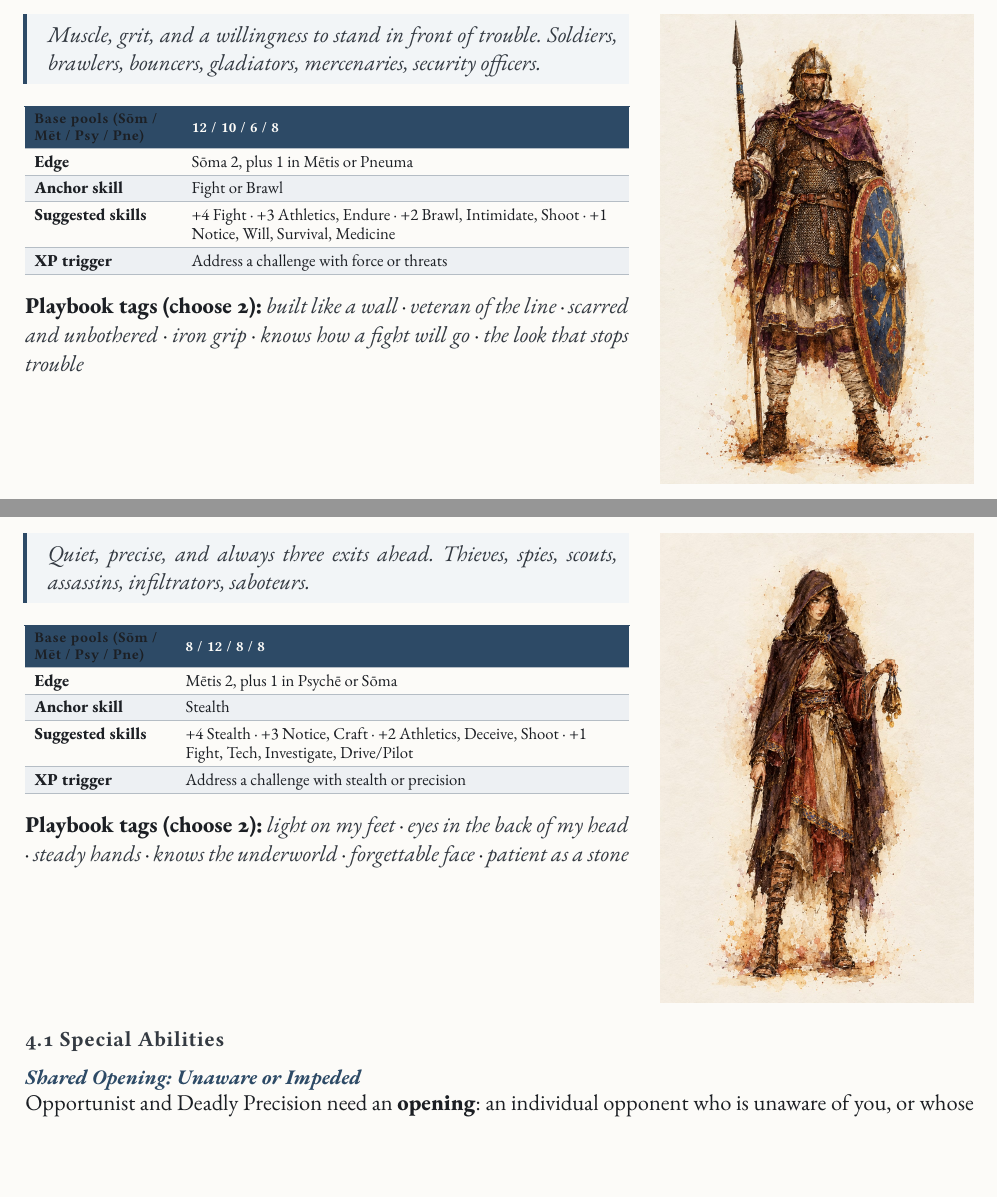
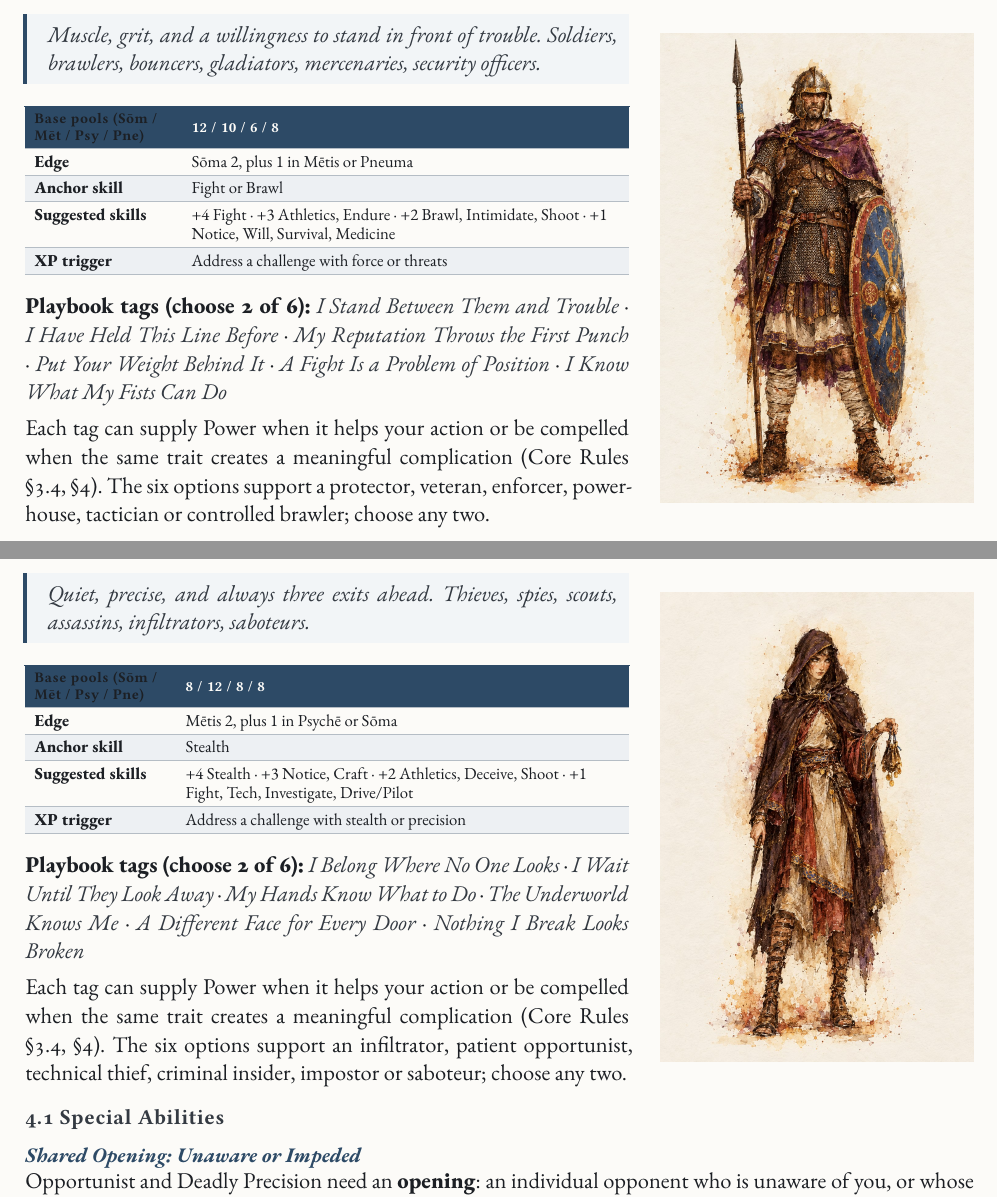
Before and after one commit to SkroxiousDM/2d12GameSystem, a Typst document (docs/2d12System/the-2d12-system-v2-core-rulebook.typ, which reads docs/2d12System/chapter-5.3-bellator.typ, docs/2d12System/chapter-5.4-furcifer.typ): two parts of pages 103 and 106 of 146, joined at a grey line, cut so that both start at the same text, the shorter picture padded with empty space. Compiled offline with Typst 0.15; a missing font is replaced by an installed copy or a similar font.

Commit message:
refactor(core): integrate Bellator and Furcifer tag choices

```diff
--- a/docs/2d12System/chapter-5.3-bellator.typ
+++ b/docs/2d12System/chapter-5.3-bellator.typ
@@ -20,7 +20,9 @@
   , kind: table
   )
 
-#strong[Playbook tags (choose 2):] #emph[built like a wall] · #emph[veteran of the line] · #emph[scarred and unbothered] · #emph[iron grip] · #emph[knows how a fight will go] · #emph[the look that stops trouble]
+#strong[Playbook tags (choose 2 of 6):] #emph[I Stand Between Them and Trouble] · #emph[I Have Held This Line Before] · #emph[My Reputation Throws the First Punch] · #emph[Put Your Weight Behind It] · #emph[A Fight Is a Problem of Position] · #emph[I Know What My Fists Can Do]
+
+Each tag can supply Power when it helps your action or be compelled when the same trait creates a meaningful complication (Core Rules @core-tags, @core-tyche-points). The six options support a protector, veteran, enforcer, powerhouse, tactician or controlled brawler; choose any two.
 ]
 
 === 3.1 Special Abilities <pb-bellator-special-abilities>
--- a/docs/2d12System/chapter-5.4-furcifer.typ
+++ b/docs/2d12System/chapter-5.4-furcifer.typ
@@ -20,7 +20,9 @@
   , kind: table
   )
 
-#strong[Playbook tags (choose 2):] #emph[light on my feet] · #emph[eyes in the back of my head] · #emph[steady hands] · #emph[knows the underworld] · #emph[forgettable face] · #emph[patient as a stone]
+#strong[Playbook tags (choose 2 of 6):] #emph[I Belong Where No One Looks] · #emph[I Wait Until They Look Away] · #emph[My Hands Know What to Do] · #emph[The Underworld Knows Me] · #emph[A Different Face for Every Door] · #emph[Nothing I Break Looks Broken]
+
+Each tag can supply Power when it helps your action or be compelled when the same trait creates a meaningful complication (Core Rules @core-tags, @core-tyche-points). The six options support an infiltrator, patient opportunist, technical thief, criminal insider, impostor or saboteur; choose any two.
 ]
 
 === 4.1 Special Abilities <pb-furcifer-special-abilities>
```
